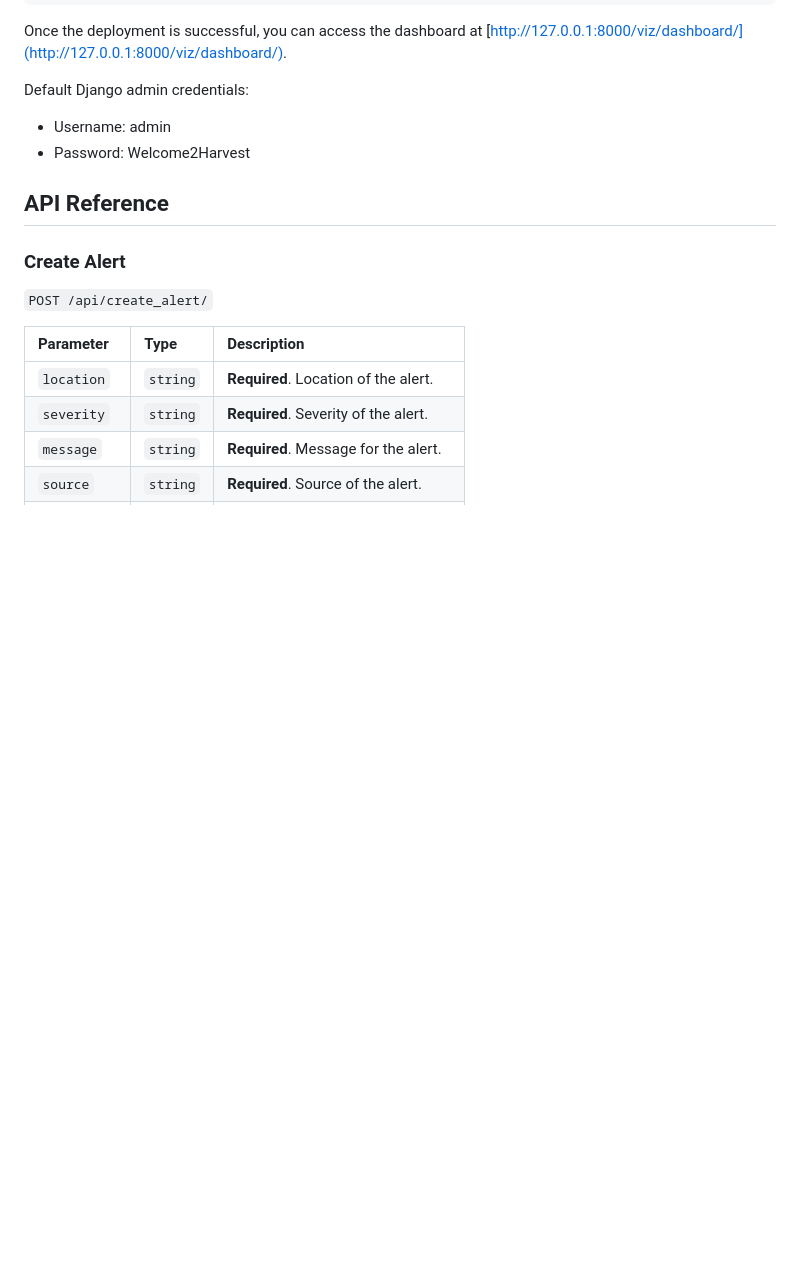
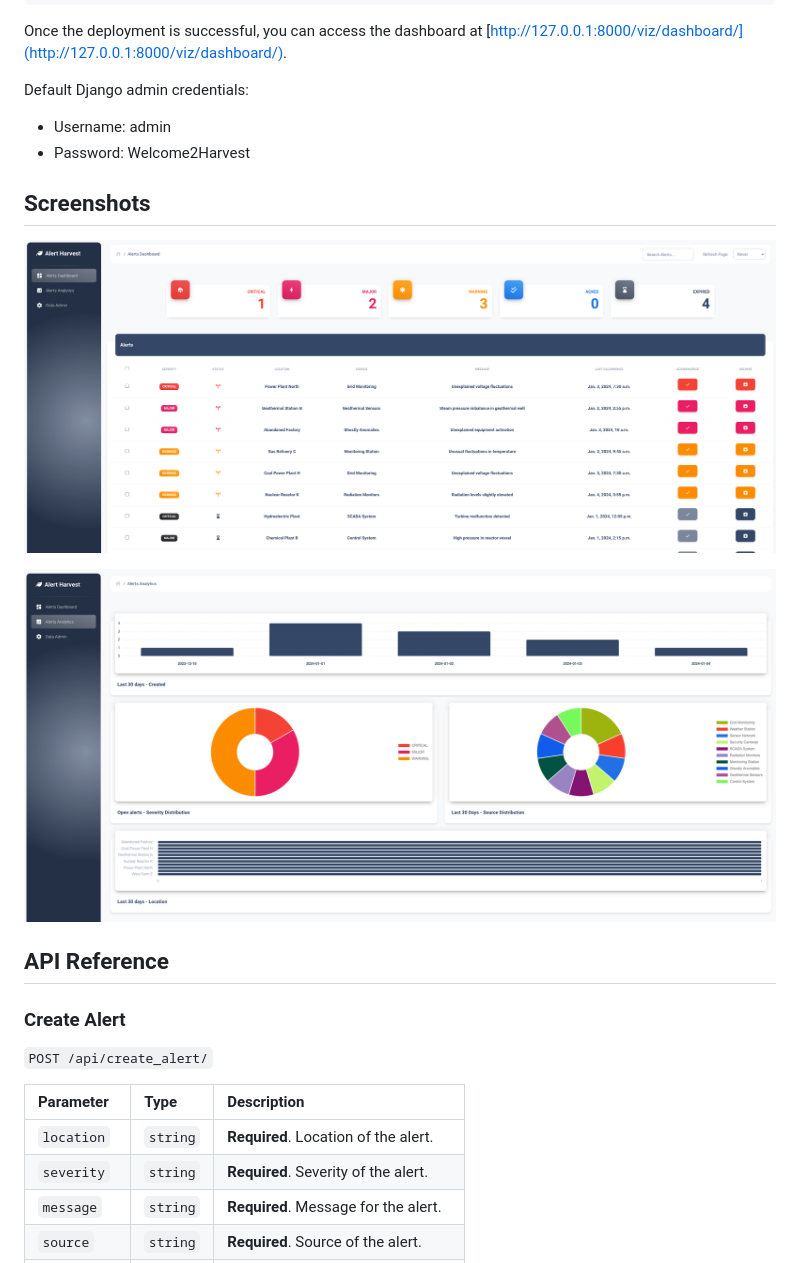
Before and after one commit to gillesdelhaes/AlertHarvest, a Markdown page: README.md, the part around the change. Drawn GitHub-style; blank space fills up the shorter version.

Commit message:
Add pictures to Readme

```diff
--- a/README.md
+++ b/README.md
@@ -35,6 +35,11 @@ Default Django admin credentials:
 
 - Username: admin
 - Password: Welcome2Harvest
+
+## Screenshots
+![Dashboard](docs/screenshots/dashboard.png)
+
+![Analytics](docs/screenshots/analytics.png)
 
 ## API Reference
 
```
